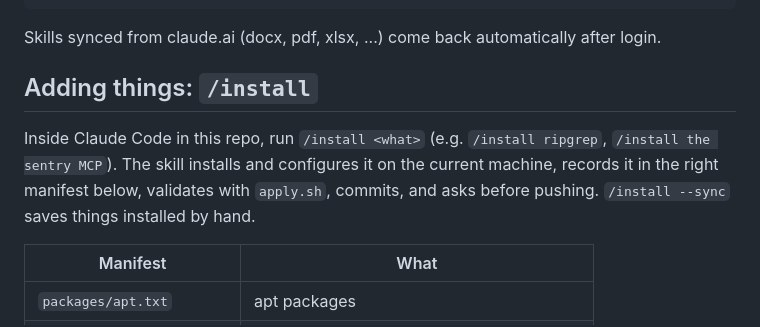
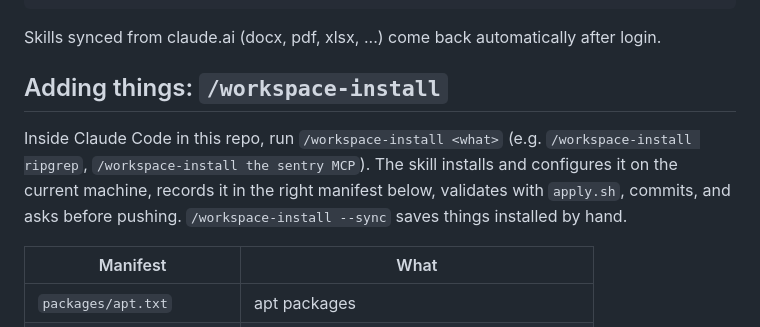
Before and after one commit to thiagobitencourt/ai-workspace, a Markdown page: README.md, the part around the change. Drawn GitHub-style.

Commit message:
feat: rename skill to workspace-install and require context7 docs lookup
Co-Authored-By: Claude Sonnet 5.5 <noreply@anthropic.com>

```diff
--- a/README.md
+++ b/README.md
@@ -53,9 +53,9 @@ claude                 # log in
 
 Skills synced from claude.ai (docx, pdf, xlsx, ...) come back automatically after login.
 
-## Adding things: `/install`
+## Adding things: `/workspace-install`
 
-Inside Claude Code in this repo, run `/install <what>` (e.g. `/install ripgrep`, `/install the sentry MCP`). The skill installs and configures it on the current machine, records it in the right manifest below, validates with `apply.sh`, commits, and asks before pushing. `/install --sync` saves things installed by hand.
+Inside Claude Code in this repo, run `/workspace-install <what>` (e.g. `/workspace-install ripgrep`, `/workspace-install the sentry MCP`). The skill installs and configures it on the current machine, records it in the right manifest below, validates with `apply.sh`, commits, and asks before pushing. `/workspace-install --sync` saves things installed by hand.
 
 | Manifest | What |
 |---|---|
```
Also changed, not shown: skills/workspace-install/SKILL.md (renamed from skills/install/SKILL.md, +5 -5 lines).
